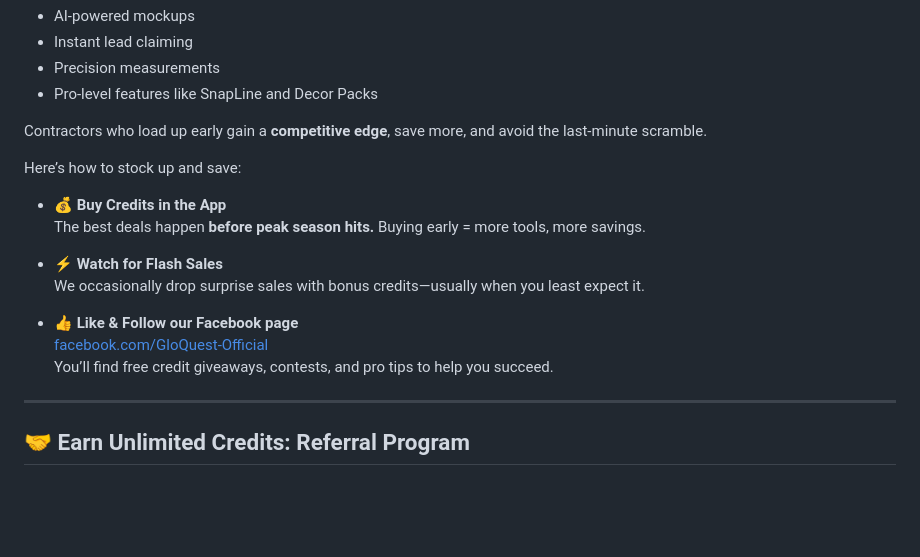
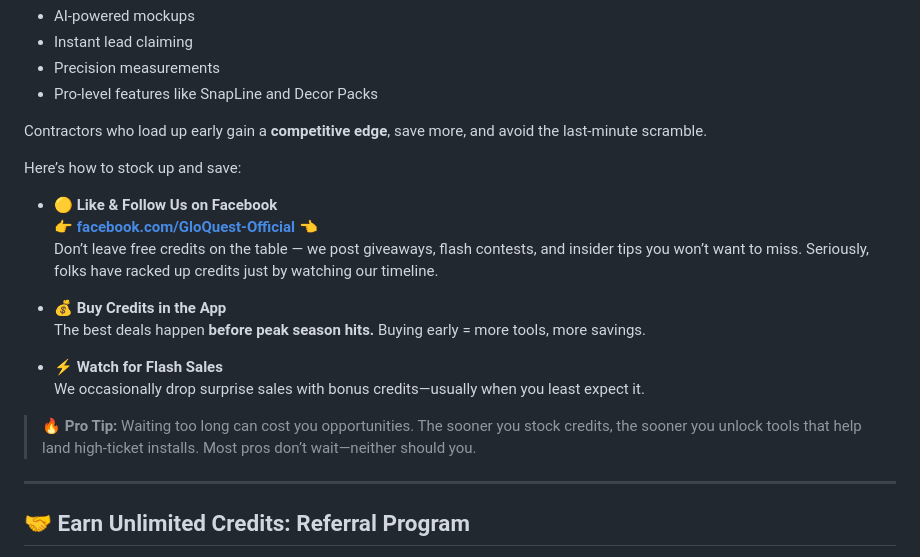
Before and after one commit to cedreaper/cedreaper.github.io, a Markdown page: tutorials/getting-started.md, the part around the change. GitHub-like rendering; blank space fills up the shorter version.

Commit message:
[feature] Boost up the FOMO

```diff
--- a/tutorials/getting-started.md
+++ b/tutorials/getting-started.md
@@ -45,15 +45,17 @@ Contractors who load up early gain a **competitive edge**, save more, and avoid
 
 Here’s how to stock up and save:
 
+- 🟡 **Like & Follow Us on Facebook**
+  👉 [**facebook.com/GloQuest-Official**](https://www.facebook.com/p/GloQuest-Official-61566457803398/) 👈
+  Don’t leave free credits on the table — we post giveaways, flash contests, and insider tips you won’t want to miss. Seriously, folks have racked up credits just by watching our timeline.
+
 - 💰 **Buy Credits in the App**
   The best deals happen **before peak season hits.** Buying early = more tools, more savings.
 
 - ⚡ **Watch for Flash Sales**
   We occasionally drop surprise sales with bonus credits—usually when you least expect it.
 
-- 👍 **Like & Follow our Facebook page**
-  [facebook.com/GloQuest-Official](https://www.facebook.com/p/GloQuest-Official-61566457803398/)
-  You’ll find free credit giveaways, contests, and pro tips to help you succeed.
+> 🔥 **Pro Tip:** Waiting too long can cost you opportunities. The sooner you stock credits, the sooner you unlock tools that help land high-ticket installs. Most pros don’t wait—neither should you.
 
 ---
 
```
